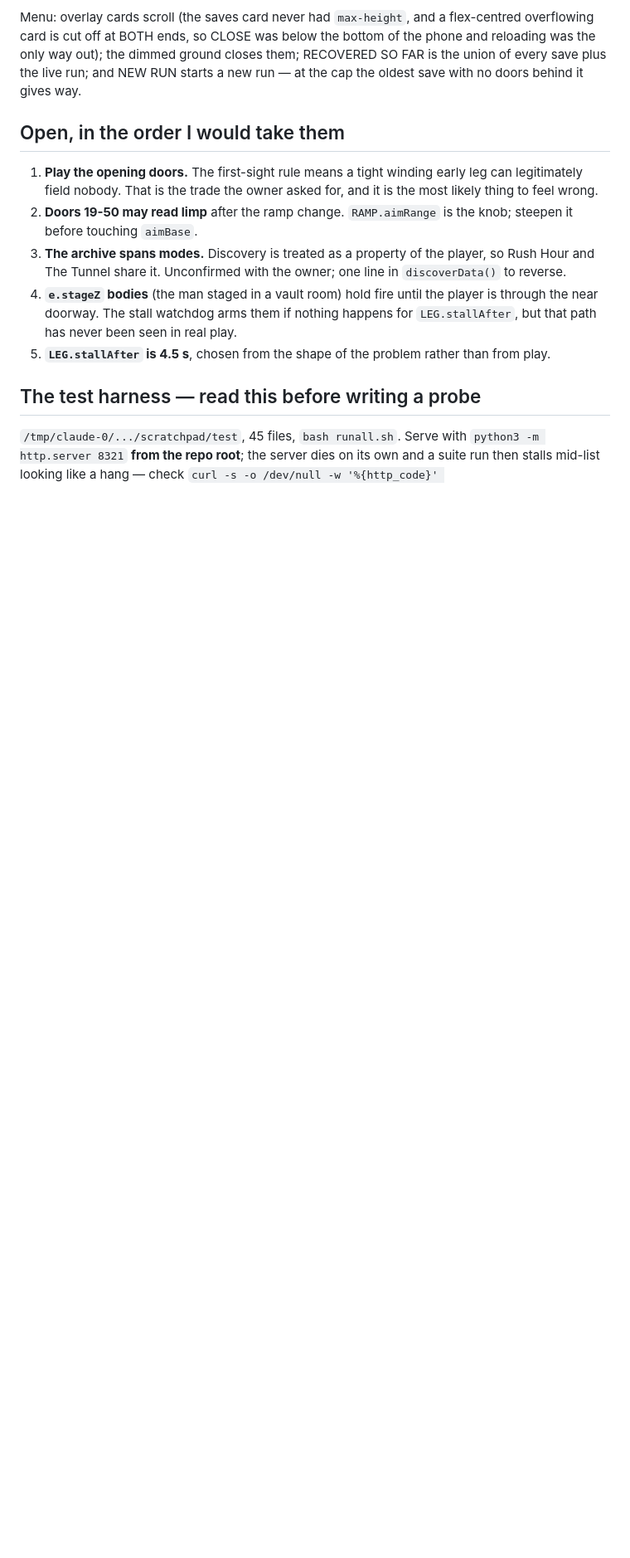
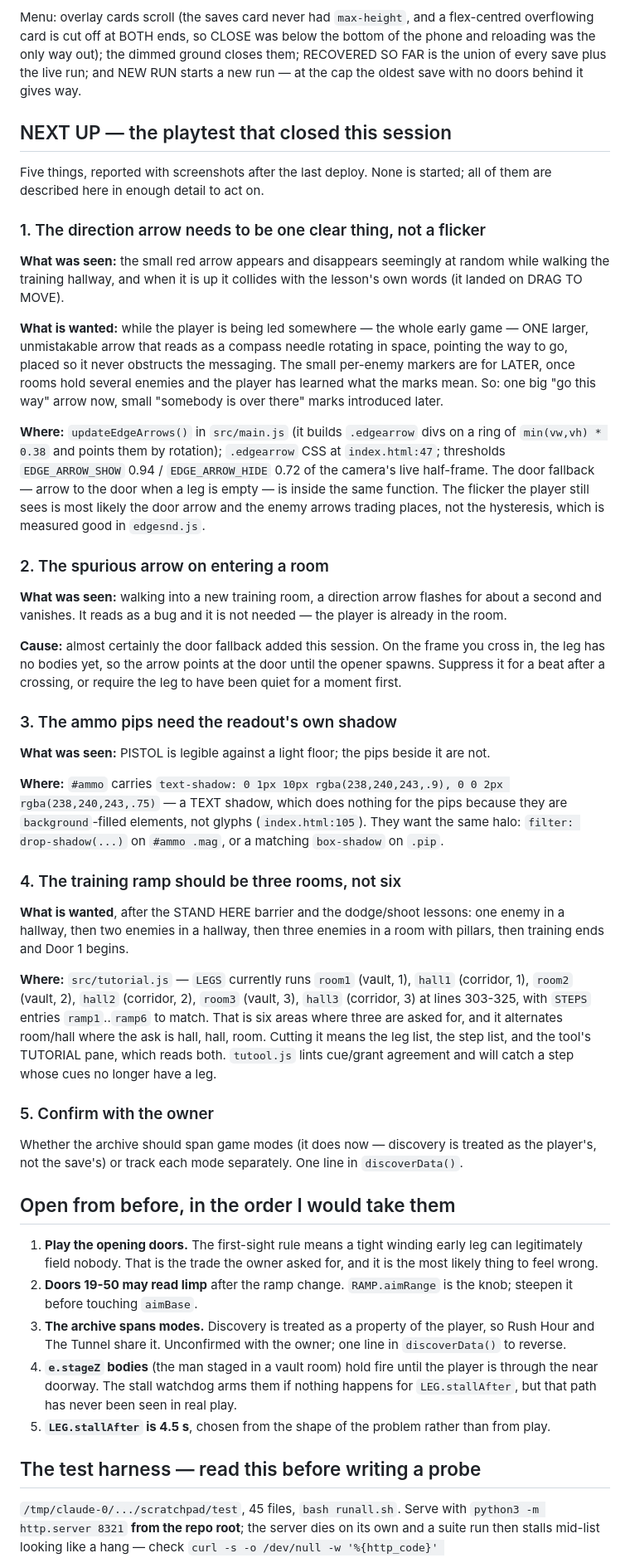
Before and after one commit to onlinestuff4me-sketch/neon-grid-breaker, a Markdown page: docs/HANDOFF.md, the part around the change. Shown at 83% size. Drawn GitHub-style; blank space fills up the shorter version.

Commit message:
The playtest that closed the session, written down
Co-Authored-By: Claude Opus 5 <noreply@anthropic.com>
Claude-Session: https://claude.ai/code/session_019PdzCzn4dPsEmLa6cvgahd

```diff
--- a/docs/HANDOFF.md
+++ b/docs/HANDOFF.md
@@ -86,7 +86,78 @@ ground closes them; RECOVERED SO FAR is the union of every save plus the
 live run; and NEW RUN starts a new run — at the cap the oldest save with
 no doors behind it gives way.
 
-## Open, in the order I would take them
+## NEXT UP — the playtest that closed this session
+
+Five things, reported with screenshots after the last deploy. None is
+started; all of them are described here in enough detail to act on.
+
+### 1. The direction arrow needs to be one clear thing, not a flicker
+
+**What was seen:** the small red arrow appears and disappears seemingly at
+random while walking the training hallway, and when it is up it collides
+with the lesson's own words (it landed on DRAG TO MOVE).
+
+**What is wanted:** while the player is being led somewhere — the whole
+early game — ONE larger, unmistakable arrow that reads as a compass
+needle rotating in space, pointing the way to go, placed so it never
+obstructs the messaging. The small per-enemy markers are for LATER, once
+rooms hold several enemies and the player has learned what the marks mean.
+So: one big "go this way" arrow now, small "somebody is over there" marks
+introduced later.
+
+**Where:** `updateEdgeArrows()` in `src/main.js` (it builds `.edgearrow`
+divs on a ring of `min(vw,vh) * 0.38` and points them by rotation);
+`.edgearrow` CSS at `index.html:47`; thresholds `EDGE_ARROW_SHOW` 0.94 /
+`EDGE_ARROW_HIDE` 0.72 of the camera's live half-frame. The door fallback
+— arrow to the door when a leg is empty — is inside the same function.
+The flicker the player still sees is most likely the door arrow and the
+enemy arrows trading places, not the hysteresis, which is measured good in
+`edgesnd.js`.
+
+### 2. The spurious arrow on entering a room
+
+**What was seen:** walking into a new training room, a direction arrow
+flashes for about a second and vanishes. It reads as a bug and it is not
+needed — the player is already in the room.
+
+**Cause:** almost certainly the door fallback added this session. On the
+frame you cross in, the leg has no bodies yet, so the arrow points at the
+door until the opener spawns. Suppress it for a beat after a crossing, or
+require the leg to have been quiet for a moment first.
+
+### 3. The ammo pips need the readout's own shadow
+
+**What was seen:** PISTOL is legible against a light floor; the pips
+beside it are not.
+
+**Where:** `#ammo` carries `text-shadow: 0 1px 10px rgba(238,240,243,.9),
+0 0 2px rgba(238,240,243,.75)` — a TEXT shadow, which does nothing for the
+pips because they are `background`-filled elements, not glyphs
+(`index.html:105`). They want the same halo: `filter: drop-shadow(...)` on
+`#ammo .mag`, or a matching `box-shadow` on `.pip`.
+
+### 4. The training ramp should be three rooms, not six
+
+**What is wanted**, after the STAND HERE barrier and the dodge/shoot
+lessons: one enemy in a hallway, then two enemies in a hallway, then three
+enemies in a room with pillars, then training ends and Door 1 begins.
+
+**Where:** `src/tutorial.js` — `LEGS` currently runs `room1` (vault, 1),
+`hall1` (corridor, 1), `room2` (vault, 2), `hall2` (corridor, 2), `room3`
+(vault, 3), `hall3` (corridor, 3) at lines 303-325, with `STEPS` entries
+`ramp1`..`ramp6` to match. That is six areas where three are asked for,
+and it alternates room/hall where the ask is hall, hall, room. Cutting it
+means the leg list, the step list, and the tool's TUTORIAL pane, which
+reads both. `tutool.js` lints cue/grant agreement and will catch a step
+whose cues no longer have a leg.
+
+### 5. Confirm with the owner
+
+Whether the archive should span game modes (it does now — discovery is
+treated as the player's, not the save's) or track each mode separately.
+One line in `discoverData()`.
+
+## Open from before, in the order I would take them
 
 1. **Play the opening doors.** The first-sight rule means a tight winding
    early leg can legitimately field nobody. That is the trade the owner
```
